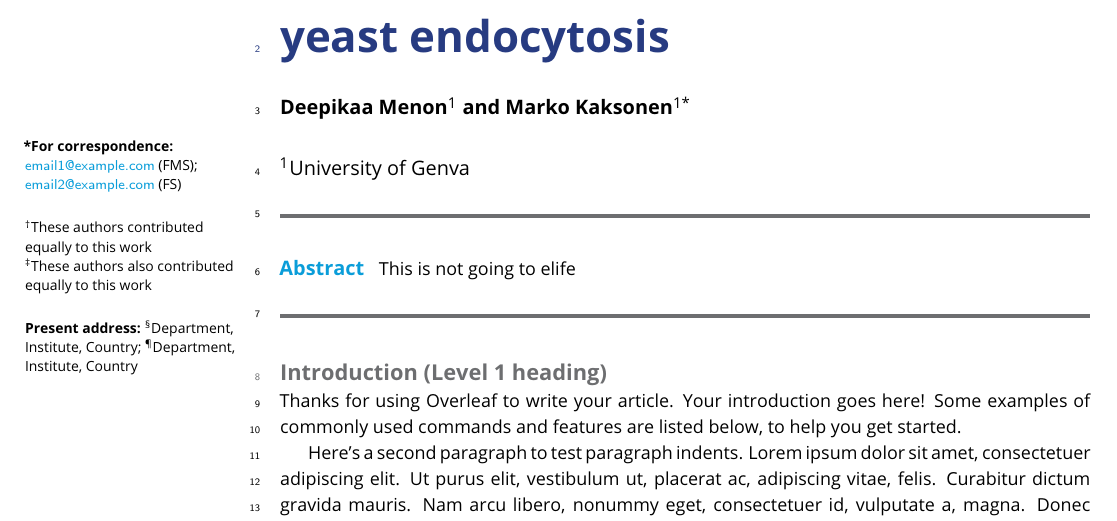
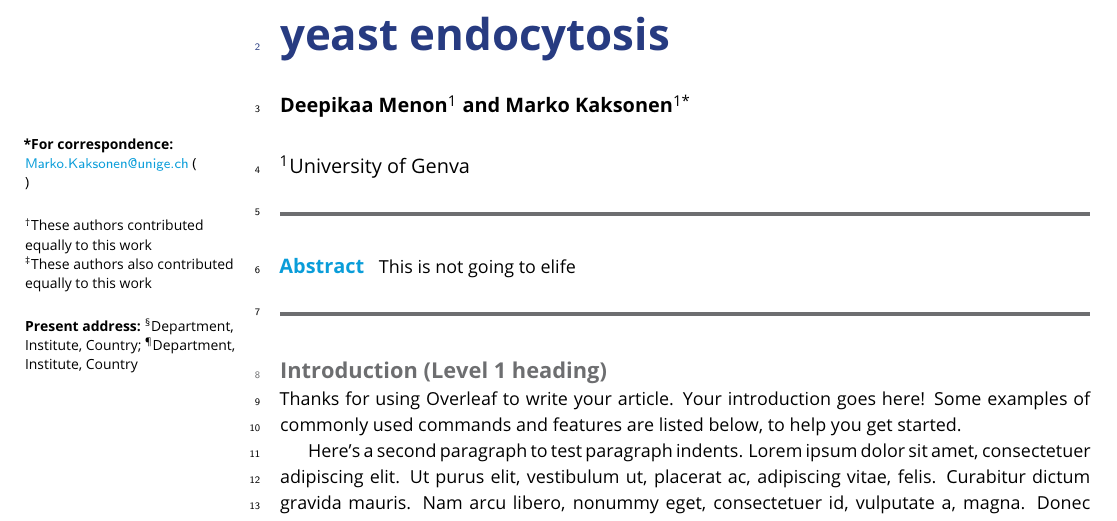
Before and after one commit to deepikaamenon/scission_paper, a LaTeX document (main.tex): part of page 1 of 5, cut so that both start at the same text. Compiled offline with pdfLaTeX.

Commit message:
txs auto checkin

```diff
--- a/main.tex
+++ b/main.tex
@@ -26,8 +26,8 @@
 \affil[1]{University of Genva}
 %\affil[2]{Institution 2}
 
-\corr{email1@example.com}{FMS}
-\corr{email2@example.com}{FS}
+\corr{Marko.Kaksonen@unige.ch}
+%\corr{email2@example.com}{FS}
 
 \contrib[\authfn{1}]{These authors contributed equally to this work}
 \contrib[\authfn{2}]{These authors also contributed equally to this work}
```
